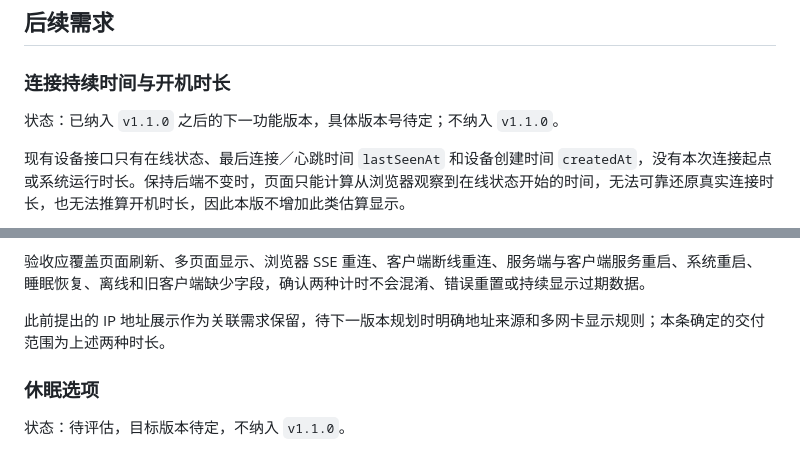
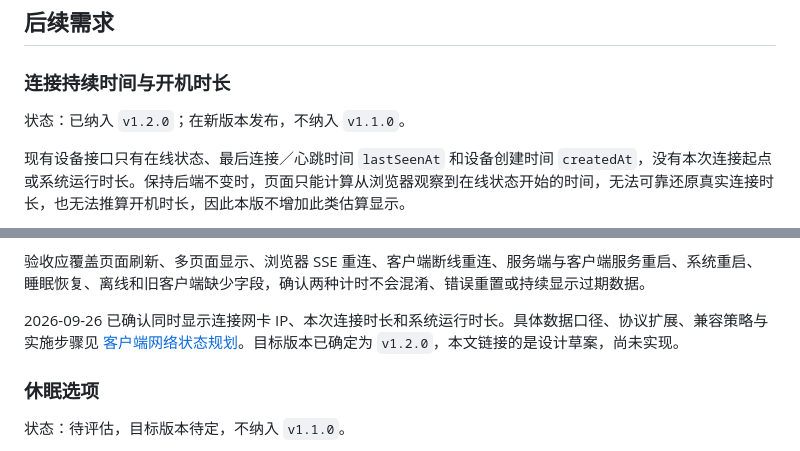
Before and after one commit to fishy-stick/wollet, a Markdown page: docs/development-plan.md, 2 parts joined by grey strips. GitHub-like rendering.

Commit message:
docs: plan device network status and uptime for v1.2.0

```diff
--- a/docs/development-plan.md
+++ b/docs/development-plan.md
@@ -136,7 +136,7 @@
 
 ### 连接持续时间与开机时长
 
-状态：已纳入 `v1.1.0` 之后的下一功能版本，具体版本号待定；不纳入 `v1.1.0`。
+状态：已纳入 `v1.2.0`；在新版本发布，不纳入 `v1.1.0`。
 
 现有设备接口只有在线状态、最后连接／心跳时间 `lastSeenAt` 和设备创建时间 `createdAt`，没有本次连接起点或系统运行时长。保持后端不变时，页面只能计算从浏览器观察到在线状态开始的时间，无法可靠还原真实连接时长，也无法推算开机时长，因此本版不增加此类估算显示。
 
@@ -153,7 +153,7 @@
 
 验收应覆盖页面刷新、多页面显示、浏览器 SSE 重连、客户端断线重连、服务端与客户端服务重启、系统重启、睡眠恢复、离线和旧客户端缺少字段，确认两种计时不会混淆、错误重置或持续显示过期数据。
 
-此前提出的 IP 地址展示作为关联需求保留，待下一版本规划时明确地址来源和多网卡显示规则；本条确定的交付范围为上述两种时长。
+2026-09-26 已确认同时显示连接网卡 IP、本次连接时长和系统运行时长。具体数据口径、协议扩展、兼容策略与实施步骤见 [客户端网络状态规划](design/device-network-status.md)。目标版本已确定为 `v1.2.0`，本文链接的是设计草案，尚未实现。
 
 ### 休眠选项
 
```
Also changed, not shown: docs/design/device-network-status.md (added, +138 -0 lines).
